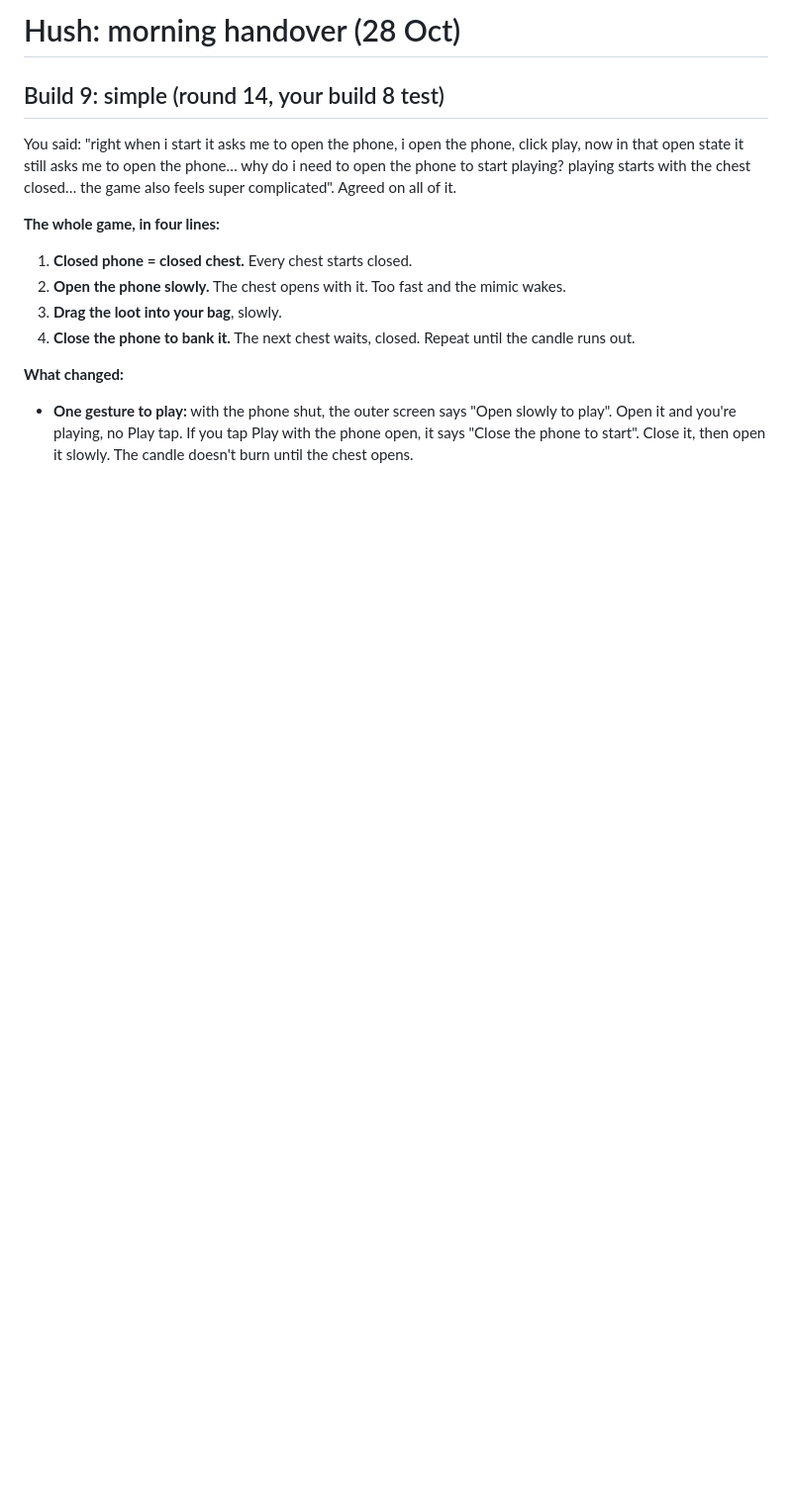
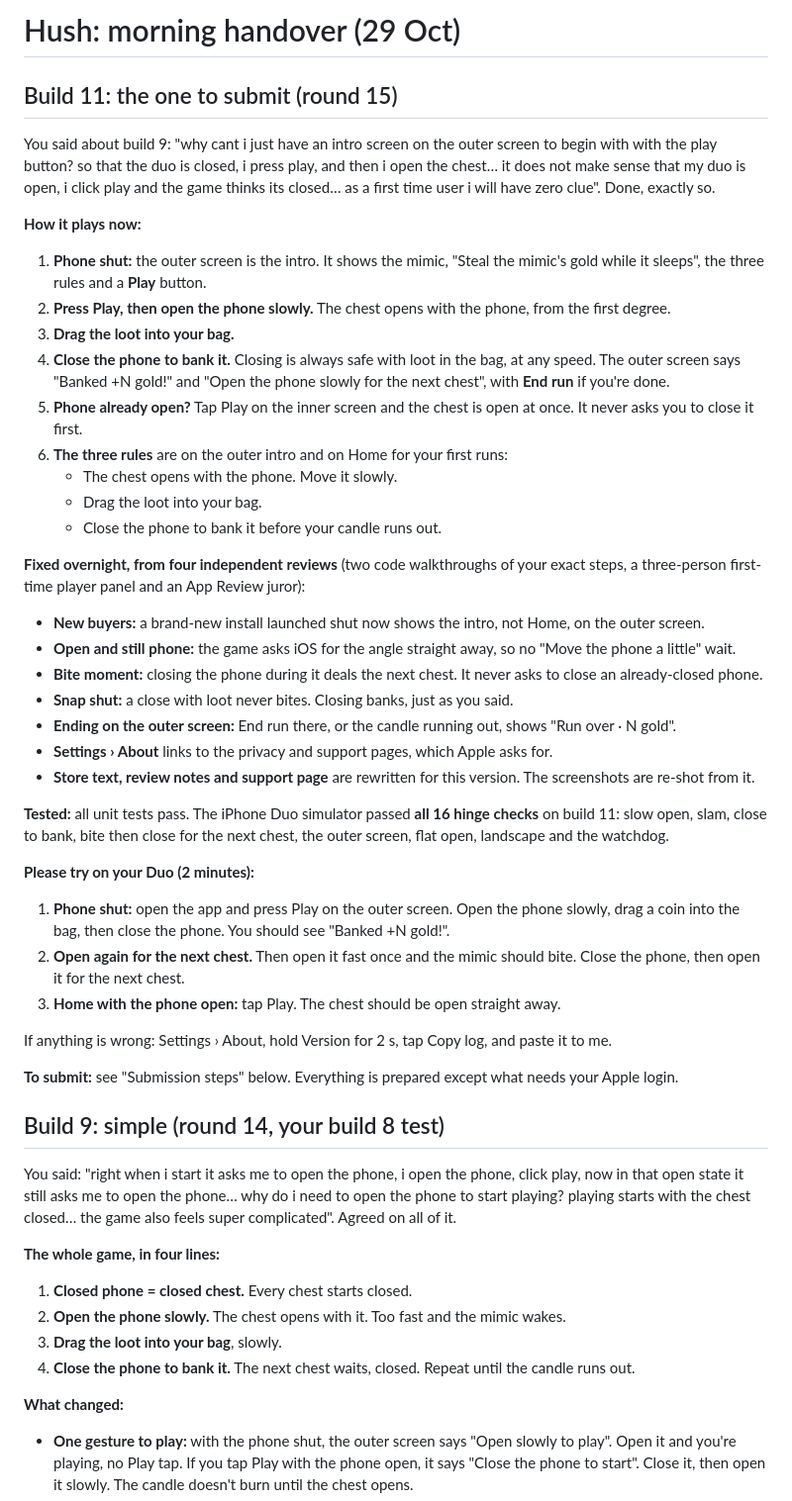
Before and after one commit to pravegm/hush, a Markdown page: docs/HANDOVER.md, the part around the change. Shown at 99% size. GitHub-like rendering; blank space fills up the shorter version.

Commit message:
Handover: build 11 (round 15)
Co-Authored-By: Claude Opus 5.5 <noreply@anthropic.com>

```diff
--- a/docs/HANDOVER.md
+++ b/docs/HANDOVER.md
@@ -1,4 +1,47 @@
-# Hush: morning handover (28 Oct)
+# Hush: morning handover (29 Oct)
+
+## Build 11: the one to submit (round 15)
+You said about build 9: "why cant i just have an intro screen on the outer screen to begin with with the play
+button? so that the duo is closed, i press play, and then i open the chest… it does not make sense that my duo is
+open, i click play and the game thinks its closed… as a first time user i will have zero clue". Done, exactly so.
+
+**How it plays now:**
+1. **Phone shut:** the outer screen is the intro. It shows the mimic, "Steal the mimic's gold while it sleeps", the
+   three rules and a **Play** button.
+2. **Press Play, then open the phone slowly.** The chest opens with the phone, from the first degree.
+3. **Drag the loot into your bag.**
+4. **Close the phone to bank it.** Closing is always safe with loot in the bag, at any speed. The outer screen says
+   "Banked +N gold!" and "Open the phone slowly for the next chest", with **End run** if you're done.
+5. **Phone already open?** Tap Play on the inner screen and the chest is open at once. It never asks you to close it
+   first.
+6. **The three rules** are on the outer intro and on Home for your first runs:
+   - The chest opens with the phone. Move it slowly.
+   - Drag the loot into your bag.
+   - Close the phone to bank it before your candle runs out.
+
+**Fixed overnight, from four independent reviews** (two code walkthroughs of your exact steps, a three-person
+first-time player panel and an App Review juror):
+- **New buyers:** a brand-new install launched shut now shows the intro, not Home, on the outer screen.
+- **Open and still phone:** the game asks iOS for the angle straight away, so no "Move the phone a little" wait.
+- **Bite moment:** closing the phone during it deals the next chest. It never asks to close an already-closed phone.
+- **Snap shut:** a close with loot never bites. Closing banks, just as you said.
+- **Ending on the outer screen:** End run there, or the candle running out, shows "Run over · N gold".
+- **Settings › About** links to the privacy and support pages, which Apple asks for.
+- **Store text, review notes and support page** are rewritten for this version. The screenshots are re-shot from it.
+
+**Tested:** all unit tests pass. The iPhone Duo simulator passed **all 16 hinge checks** on build 11: slow open, slam,
+close to bank, bite then close for the next chest, the outer screen, flat open, landscape and the watchdog.
+
+**Please try on your Duo (2 minutes):**
+1. **Phone shut:** open the app and press Play on the outer screen. Open the phone slowly, drag a coin into the bag,
+   then close the phone. You should see "Banked +N gold!".
+2. **Open again for the next chest.** Then open it fast once and the mimic should bite. Close the phone, then open it
+   for the next chest.
+3. **Home with the phone open:** tap Play. The chest should be open straight away.
+
+If anything is wrong: Settings › About, hold Version for 2 s, tap Copy log, and paste it to me.
+
+**To submit:** see "Submission steps" below. Everything is prepared except what needs your Apple login.
 
 ## Build 9: simple (round 14, your build 8 test)
 You said: "right when i start it asks me to open the phone, i open the phone, click play, now in that open state it
```
